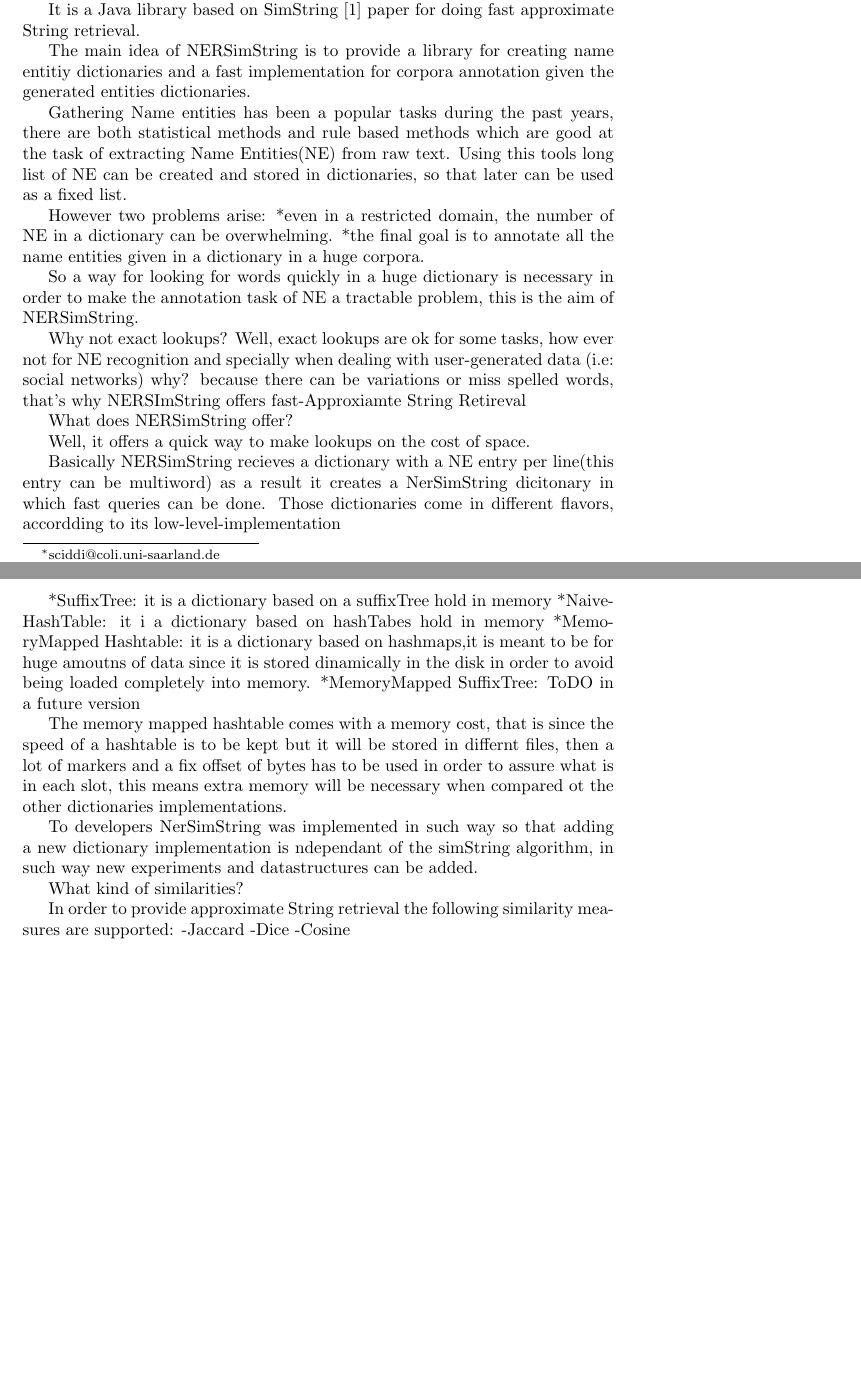
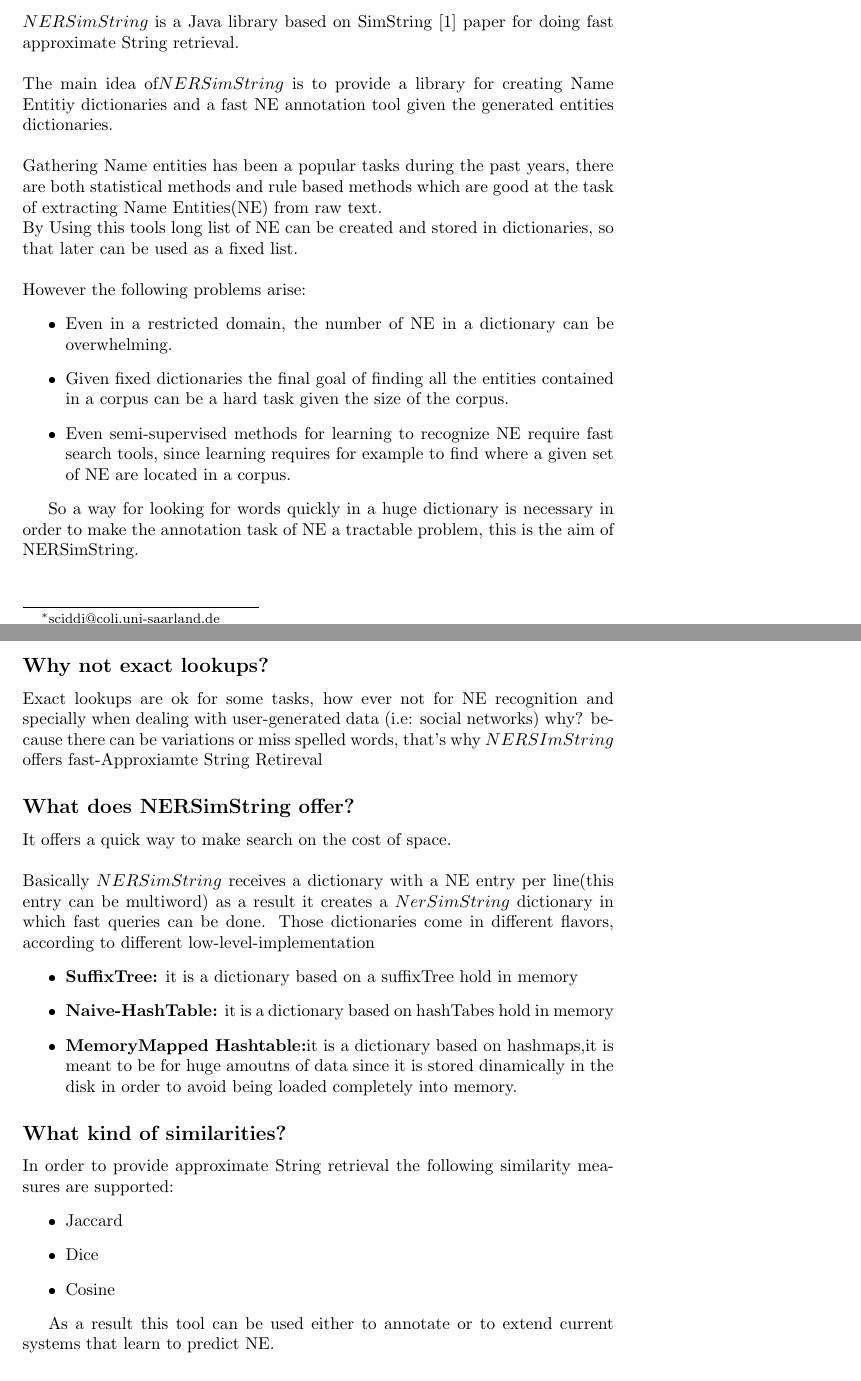
Before and after one commit to dav009/NERSimString, a LaTeX document (doc/main.tex, which reads doc/intro.tex): two parts of pages 1 and 2 of 2 before the commit and two parts of pages 1 and 2 of 3 after it, joined at a grey line, cut so that both start at the same text, the shorter picture padded with empty space. The pictures show the PDF file doc/main.pdf that the author committed with the source.

Commit message:
added extra motivations to intro.tex

```diff
--- a/doc/intro.tex
+++ b/doc/intro.tex
@@ -1,16 +0,0 @@
-NERSimString
-***Testing how our lovely introduction works now!!!***
-
-It is a Java library based on SimString [1] paper for doing fast approximate String retrieval.
-
-The main idea of NERSimString is to provide a library for creating name entitiy dictionaries
-and a fast implementation for corpora annotation given the generated entities dictionaries.
-
-Gathering Name entities has been a popular tasks during the past years,
- there are  both statistical methods and rule based methods which are good at the task of extracting Name Entities(NE)
-from raw text.
-Using this tools long list of NE can be created and stored in dictionaries, so that later can be used as a fixed list.
-
-However two problems arise:
- *even in a restricted domain, the number of NE in a dictionary can be overwhelming.
- *the final goal is to annotate all the name entities given in a dictionary in  a huge corpora.
@@ -24,20 +1,22 @@ with user-generated data (i.e: social networks) why? because there can be variat
-that's why NERSImString offers fast-Approxiamte String Retireval
-
-What does NERSimString offer?
-
-Well, it offers a quick way to make lookups on the cost of space.
-
-Basically NERSimString recieves a dictionary with a NE entry per line(this entry can be multiword)
-as a result it creates a NerSimString dicitonary in which fast queries can be done.
-Those dictionaries come in different flavors, accordding to its low-level-implementation
 
 
-	*SuffixTree: it is a dictionary based on a suffixTree hold in memory
-	*Naive-HashTable: it i a dictionary based on hashTabes hold in memory
-	*MemoryMapped Hashtable: it is a dictionary based on hashmaps,it is meant to be for huge amoutns of data since it is stored dinamically in the disk
-				 in order to avoid being loaded completely into memory.
-	*MemoryMapped SuffixTree: ToDO in a future version
+$NERSimString$ is a Java library based on SimString [1] paper for doing fast approximate String retrieval.\\
+\\
+The main idea of$ NERSimString$ is to provide a library for creating Name Entitiy dictionaries
+and a fast NE annotation tool given the generated entities dictionaries.\\
+\\
+Gathering Name entities has been a popular tasks during the past years,
+there are  both statistical methods and rule based methods which are good at the task of extracting Name Entities(NE) from raw text.\\
+By Using this tools long list of NE can be created and stored in dictionaries, so that later can be used as a fixed list.\\
+\\
+However the following problems arise:
+\begin{itemize}
+	\item Even in a restricted domain, the number of NE in a dictionary can be overwhelming.
+	\item Given fixed dictionaries the final goal of finding all the entities contained in a corpus can be a hard task given the size of the corpus.
+	\item Even semi-supervised methods for learning to recognize NE require fast search tools, since learning requires for example to find where a given set of NE are located in a corpus.
+\end{itemize}
 
-The memory mapped hashtable comes with a memory cost, that is since the speed of  a hashtable is to be kept but it will be stored in differnt files, then a lot of markers and a fix offset of bytes has to be used in order to assure what is in each slot, this means extra memory will be necessary when compared ot the other dictionaries implementations.
+So a way for looking for words quickly in a huge dictionary is  necessary in order to make the annotation task of NE a tractable problem, this is the aim of NERSimString.\\
+\\
 
-To developers NerSimString was implemented in such way so that adding a new dictionary implementation is ndependant of the simString algorithm, in such way new experiments and datastructures can be added.
+\subsection*{Why not exact lookups?}
@@ -44 +26,2 @@ To developers NerSimString was implemented in such way so that adding a new dict
 
+\subsection*{What does NERSimString offer?}
@@ -46,7 +28,22 @@ What kind of similarities?
 
+It offers a quick way to make search on the cost of space.\\
+\\
+Basically $NERSimString$ receives a dictionary with a NE entry per line(this entry can be multiword)
+as a result it creates a $NerSimString$ dictionary in which fast queries can be done.
+Those dictionaries come in different flavors, according to different low-level-implementation
+\begin{itemize}
+ 	\item \textbf{SuffixTree:}  it is a dictionary based on a suffixTree hold in memory
+ 	\item \textbf{Naive-HashTable:}  it is a dictionary based on hashTabes hold in memory
+ 	\item \textbf{MemoryMapped Hashtable:}it is a dictionary based on hashmaps,it is meant to be for huge amoutns of data since it is stored dinamically in the disk in order to avoid being loaded completely into memory.
+\end{itemize}
+
+\subsection*{What kind of similarities?}
 In order to provide approximate String retrieval the following similarity measures are supported:
--Jaccard
--Dice
--Cosine
+\begin{itemize}
+	\item Jaccard
+	\item Dice
+	\item Cosine
+\end{itemize}
 
+As a result this tool can be used either to annotate or to extend current systems that learn to predict NE.
 
```
Also changed, not shown: doc/implementation.tex (+3 -0 lines), doc/main.tex (+1 -1 lines), doc/main.pdf, doc/intro.tex (23 more changed lines), 3 other files.
